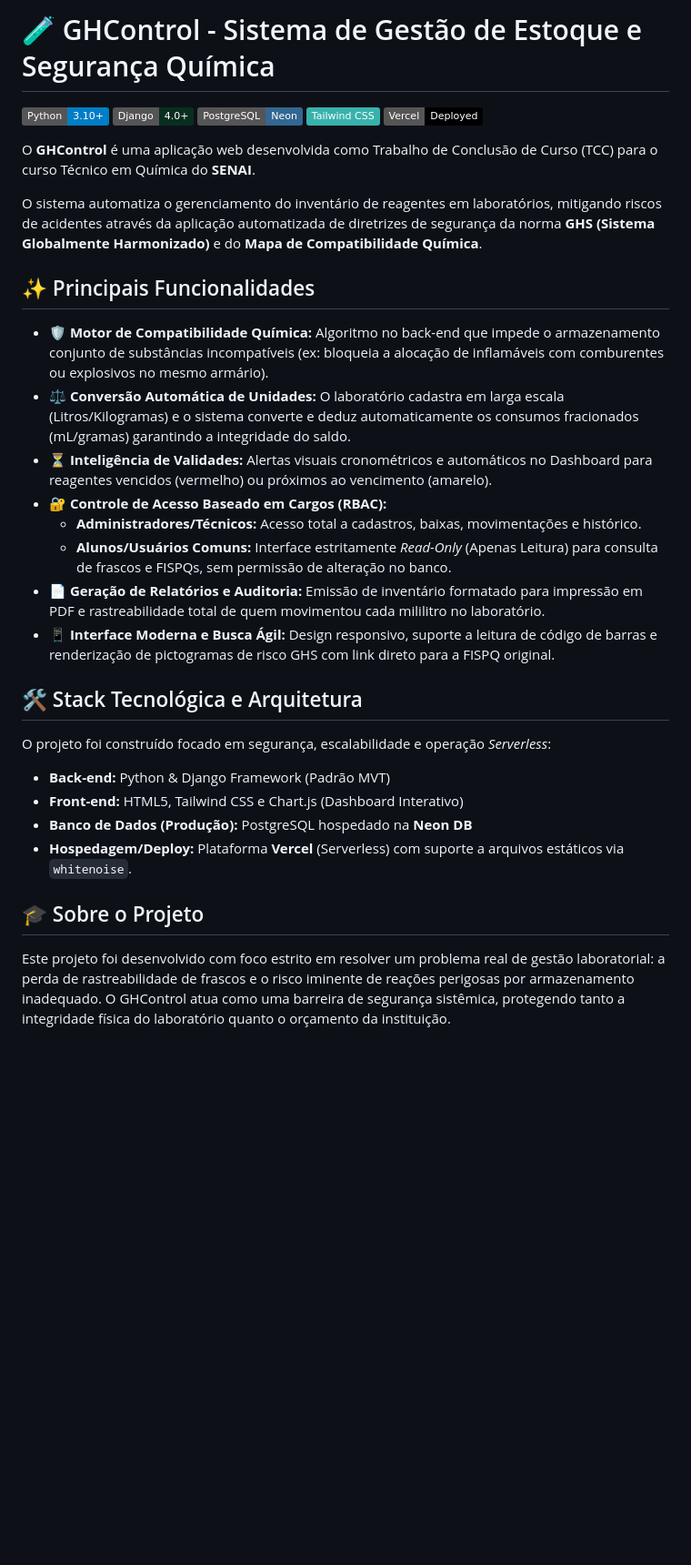
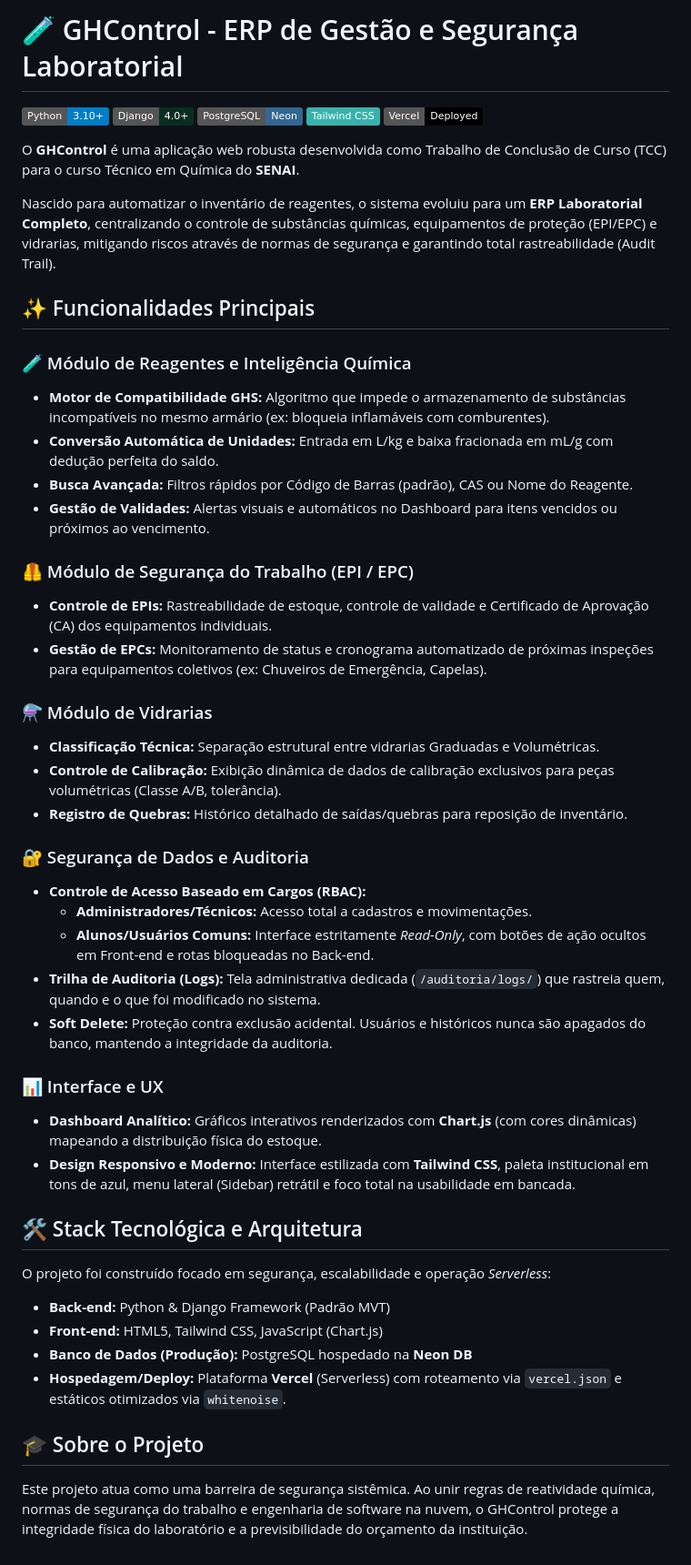
Before and after one commit to joyfoxed/GHControl, a Markdown page: README.md, the part around the change. Shown at 91% size. Rendered like a GitHub page; badges without logos; blank space fills up the shorter version.

Commit message:
Revisão do Readme
Atualização da descrição do projeto e funções no README.MD para refletir as melhorias e clarificar o propósito do sistema

```diff
--- a/README.md
+++ b/README.md
@@ -1,4 +1,4 @@
-# 🧪 GHControl - Sistema de Gestão de Estoque e Segurança Química
+# 🧪 GHControl - ERP de Gestão e Segurança Laboratorial
 
 ![Python](https://img.shields.io/badge/Python-3.10+-blue?logo=python&logoColor=white)
 ![Django](https://img.shields.io/badge/Django-4.0+-092E20?logo=django&logoColor=white)
@@ -6,29 +6,46 @@
 ![TailwindCSS](https://img.shields.io/badge/Tailwind_CSS-38B2AC?logo=tailwind-css&logoColor=white)
 ![Vercel](https://img.shields.io/badge/Vercel-Deployed-black?logo=vercel&logoColor=white)
 
-O **GHControl** é uma aplicação web desenvolvida como Trabalho de Conclusão de Curso (TCC) para o curso Técnico em Química do **SENAI**.
+O **GHControl** é uma aplicação web robusta desenvolvida como Trabalho de Conclusão de Curso (TCC) para o curso Técnico em Química do **SENAI**.
 
-O sistema automatiza o gerenciamento do inventário de reagentes em laboratórios, mitigando riscos de acidentes através da aplicação automatizada de diretrizes de segurança da norma **GHS (Sistema Globalmente Harmonizado)** e do **Mapa de Compatibilidade Química**.
+Nascido para automatizar o inventário de reagentes, o sistema evoluiu para um **ERP Laboratorial Completo**, centralizando o controle de substâncias químicas, equipamentos de proteção (EPI/EPC) e vidrarias, mitigando riscos através de normas de segurança e garantindo total rastreabilidade (Audit Trail).
 
-## ✨ Principais Funcionalidades
+## ✨ Funcionalidades Principais
 
-*   **🛡️ Motor de Compatibilidade Química:** Algoritmo no back-end que impede o armazenamento conjunto de substâncias incompatíveis (ex: bloqueia a alocação de inflamáveis com comburentes ou explosivos no mesmo armário).
-*   **⚖️ Conversão Automática de Unidades:** O laboratório cadastra em larga escala (Litros/Kilogramas) e o sistema converte e deduz automaticamente os consumos fracionados (mL/gramas) garantindo a integridade do saldo.
-*   **⏳ Inteligência de Validades:** Alertas visuais cronométricos e automáticos no Dashboard para reagentes vencidos (vermelho) ou próximos ao vencimento (amarelo).
-*   **🔐 Controle de Acesso Baseado em Cargos (RBAC):**
-    *   **Administradores/Técnicos:** Acesso total a cadastros, baixas, movimentações e histórico.
-    *   **Alunos/Usuários Comuns:** Interface estritamente *Read-Only* (Apenas Leitura) para consulta de frascos e FISPQs, sem permissão de alteração no banco.
-*   **📄 Geração de Relatórios e Auditoria:** Emissão de inventário formatado para impressão em PDF e rastreabilidade total de quem movimentou cada mililitro no laboratório.
-*   **📱 Interface Moderna e Busca Ágil:** Design responsivo, suporte a leitura de código de barras e renderização de pictogramas de risco GHS com link direto para a FISPQ original.
+### 🧪 Módulo de Reagentes e Inteligência Química
+*   **Motor de Compatibilidade GHS:** Algoritmo que impede o armazenamento de substâncias incompatíveis no mesmo armário (ex: bloqueia inflamáveis com comburentes).
+*   **Conversão Automática de Unidades:** Entrada em L/kg e baixa fracionada em mL/g com dedução perfeita do saldo.
+*   **Busca Avançada:** Filtros rápidos por Código de Barras (padrão), CAS ou Nome do Reagente.
+*   **Gestão de Validades:** Alertas visuais e automáticos no Dashboard para itens vencidos ou próximos ao vencimento.
+
+### 🦺 Módulo de Segurança do Trabalho (EPI / EPC)
+*   **Controle de EPIs:** Rastreabilidade de estoque, controle de validade e Certificado de Aprovação (CA) dos equipamentos individuais.
+*   **Gestão de EPCs:** Monitoramento de status e cronograma automatizado de próximas inspeções para equipamentos coletivos (ex: Chuveiros de Emergência, Capelas).
+
+### ⚗️ Módulo de Vidrarias
+*   **Classificação Técnica:** Separação estrutural entre vidrarias Graduadas e Volumétricas.
+*   **Controle de Calibração:** Exibição dinâmica de dados de calibração exclusivos para peças volumétricas (Classe A/B, tolerância).
+*   **Registro de Quebras:** Histórico detalhado de saídas/quebras para reposição de inventário.
+
+### 🔐 Segurança de Dados e Auditoria
+*   **Controle de Acesso Baseado em Cargos (RBAC):**
+    *   **Administradores/Técnicos:** Acesso total a cadastros e movimentações.
+    *   **Alunos/Usuários Comuns:** Interface estritamente *Read-Only*, com botões de ação ocultos em Front-end e rotas bloqueadas no Back-end.
+*   **Trilha de Auditoria (Logs):** Tela administrativa dedicada (`/auditoria/logs/`) que rastreia quem, quando e o que foi modificado no sistema.
+*   **Soft Delete:** Proteção contra exclusão acidental. Usuários e históricos nunca são apagados do banco, mantendo a integridade da auditoria.
+
+### 📊 Interface e UX
+*   **Dashboard Analítico:** Gráficos interativos renderizados com **Chart.js** (com cores dinâmicas) mapeando a distribuição física do estoque.
+*   **Design Responsivo e Moderno:** Interface estilizada com **Tailwind CSS**, paleta institucional em tons de azul, menu lateral (Sidebar) retrátil e foco total na usabilidade em bancada.
 
 ## 🛠️ Stack Tecnológica e Arquitetura
 
 O projeto foi construído focado em segurança, escalabilidade e operação *Serverless*:
 
 *   **Back-end:** Python & Django Framework (Padrão MVT)
-*   **Front-end:** HTML5, Tailwind CSS e Chart.js (Dashboard Interativo)
+*   **Front-end:** HTML5, Tailwind CSS, JavaScript (Chart.js)
 *   **Banco de Dados (Produção):** PostgreSQL hospedado na **Neon DB**
-*   **Hospedagem/Deploy:** Plataforma **Vercel** (Serverless) com suporte a arquivos estáticos via `whitenoise`.
+*   **Hospedagem/Deploy:** Plataforma **Vercel** (Serverless) com roteamento via `vercel.json` e estáticos otimizados via `whitenoise`.
 
 ## 🎓 Sobre o Projeto
-Este projeto foi desenvolvido com foco estrito em resolver um problema real de gestão laboratorial: a perda de rastreabilidade de frascos e o risco iminente de reações perigosas por armazenamento inadequado. O GHControl atua como uma barreira de segurança sistêmica, protegendo tanto a integridade física do laboratório quanto o orçamento da instituição.
+Este projeto atua como uma barreira de segurança sistêmica. Ao unir regras de reatividade química, normas de segurança do trabalho e engenharia de software na nuvem, o GHControl protege a integridade física do laboratório e a previsibilidade do orçamento da instituição.
```
